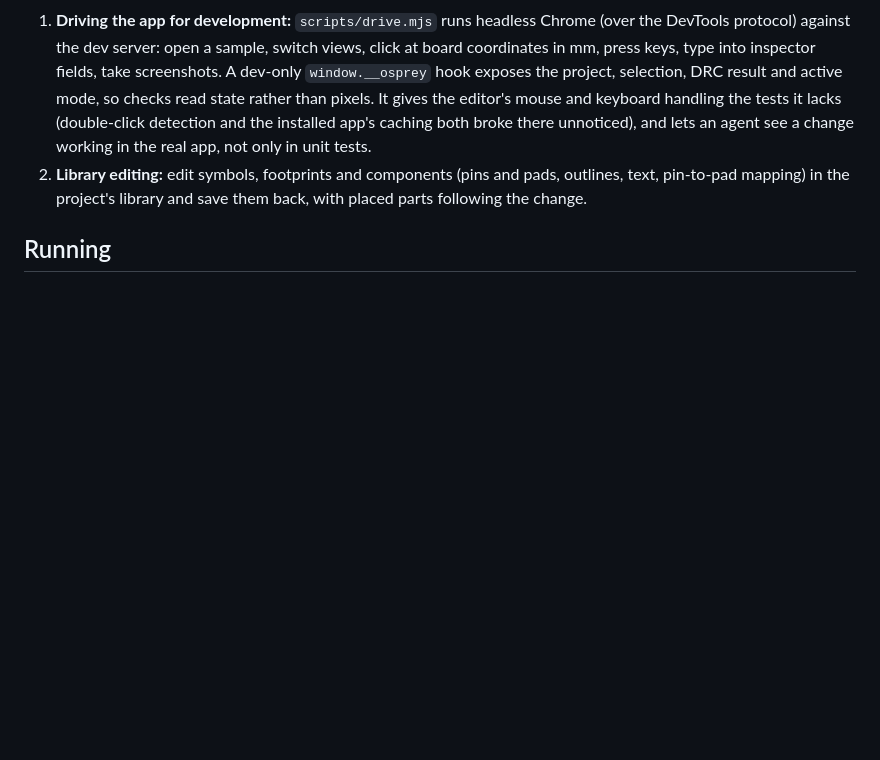
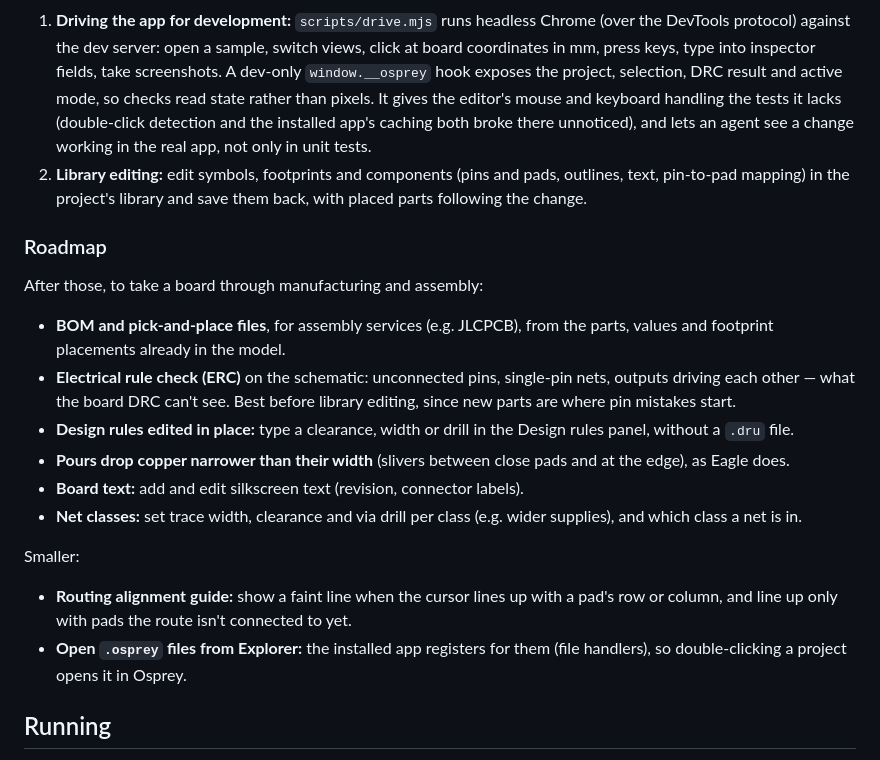
Before and after one commit to msiddalingaiah/EE, a Markdown page: osprey/README.md, the part around the change. Rendered like a GitHub page; blank space fills up the shorter version.

Commit message:
README: roadmap after the app driver and library editing
BOM and pick-and-place files, schematic ERC, design rules edited in place, pours dropping
narrow copper, board text, net classes; smaller: a routing alignment guide and opening
.osprey files from Explorer.

Co-Authored-By: Claude Opus 5.5 <noreply@anthropic.com>

```diff
--- a/osprey/README.md
+++ b/osprey/README.md
@@ -133,6 +133,30 @@ Not yet: library editing, busses beyond wires, push-and-shove routing, pick-and-
    text, pin-to-pad mapping) in the project's library and save them back, with placed parts
    following the change.
 
+### Roadmap
+
+After those, to take a board through manufacturing and assembly:
+
+- **BOM and pick-and-place files**, for assembly services (e.g. JLCPCB), from the parts,
+  values and footprint placements already in the model.
+- **Electrical rule check (ERC)** on the schematic: unconnected pins, single-pin nets, outputs
+  driving each other — what the board DRC can't see. Best before library editing, since new
+  parts are where pin mistakes start.
+- **Design rules edited in place:** type a clearance, width or drill in the Design rules
+  panel, without a `.dru` file.
+- **Pours drop copper narrower than their width** (slivers between close pads and at the
+  edge), as Eagle does.
+- **Board text:** add and edit silkscreen text (revision, connector labels).
+- **Net classes:** set trace width, clearance and via drill per class (e.g. wider supplies),
+  and which class a net is in.
+
+Smaller:
+
+- **Routing alignment guide:** show a faint line when the cursor lines up with a pad's row or
+  column, and line up only with pads the route isn't connected to yet.
+- **Open `.osprey` files from Explorer:** the installed app registers for them (file
+  handlers), so double-clicking a project opens it in Osprey.
+
 ## Running
 
 Requires Node.js 20+. The one runtime dependency is [clipper2-js](https://www.npmjs.com/package/clipper2-js)
```
